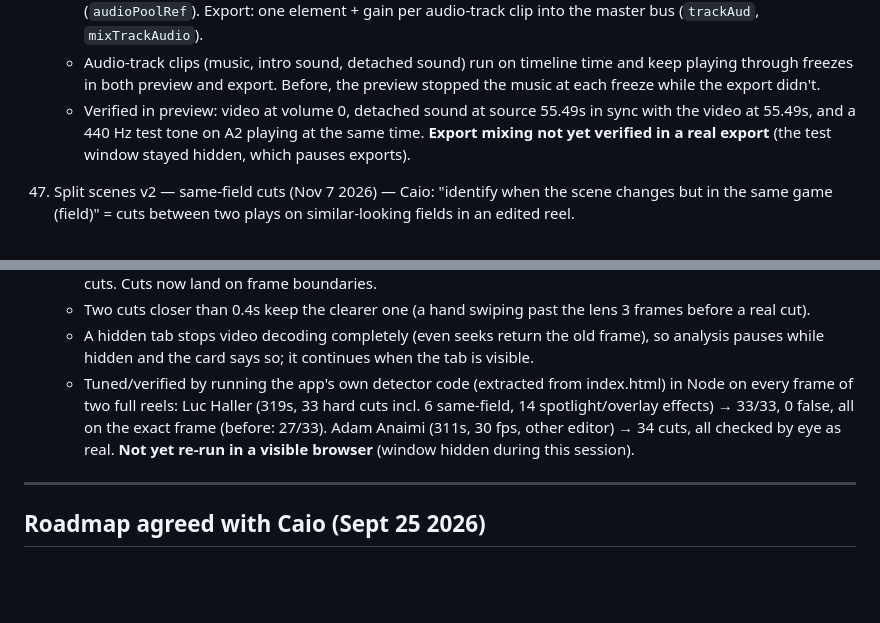
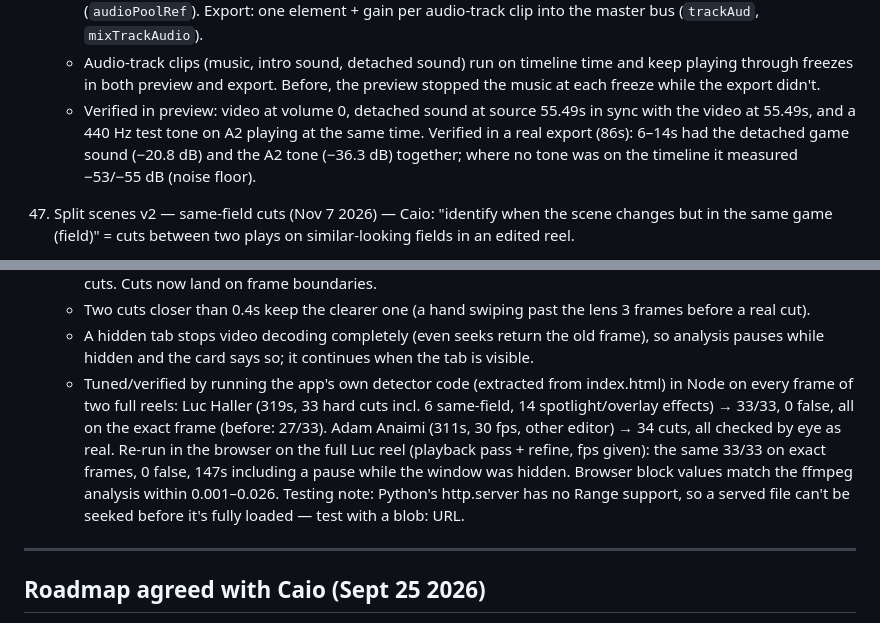
Before and after one commit to caiomazzocm-dotcom/Athletes-USA-Highlights-app, a Markdown page: PROJECT.md, 2 parts joined by grey strips. GitHub-like rendering; blank space fills up the shorter version.

Commit message:
PROJECT.md: browser verification of scene cuts and export audio mixing
Co-Authored-By: Claude Opus 5.5 <noreply@anthropic.com>

```diff
--- a/PROJECT.md
+++ b/PROJECT.md
@@ -316,14 +316,14 @@ yellow: #eab308  lavender: #a78bfa  peach: #fb923c   coral: #f43f5e
     - **Detach audio** in the clip bar (or voice "detach the audio / Ton trennen / separar o áudio"): the clip's sound becomes its own clip on the first audio track free over that span (a new track if none), same timing and volume; the video goes silent via `clip.audioDetached` (on the clip, so ⌘Z restores it). 🔇 marks it on the timeline; **Sound detached · Restore** gives the clip its sound back and removes the copy. Like CapCut the two are then independent — re-ordering the video doesn't move its sound, and the sound plays through freezes.
     - **Several audio clips now play at once** — before, preview and export each played only the first audio-track clip under the playhead, so music + detached sound couldn't mix. Preview: one `Audio` element per active clip (`audioPoolRef`). Export: one element + gain per audio-track clip into the master bus (`trackAud`, `mixTrackAudio`).
     - Audio-track clips (music, intro sound, detached sound) run on timeline time and keep playing through freezes in both preview and export. Before, the preview stopped the music at each freeze while the export didn't.
-    - Verified in preview: video at volume 0, detached sound at source 55.49s in sync with the video at 55.49s, and a 440 Hz test tone on A2 playing at the same time. **Export mixing not yet verified in a real export** (the test window stayed hidden, which pauses exports).
+    - Verified in preview: video at volume 0, detached sound at source 55.49s in sync with the video at 55.49s, and a 440 Hz test tone on A2 playing at the same time. Verified in a real export (86s): 6–14s had the detached game sound (−20.8 dB) and the A2 tone (−36.3 dB) together; where no tone was on the timeline it measured −53/−55 dB (noise floor).
 47. Split scenes v2 — same-field cuts (Nov 7 2026) — Caio: "identify when the scene changes but in the same game (field)" = cuts between two plays on similar-looking fields in an edited reel.
     - Second measure `sceneLocal`: 128×72 grey cut into 8×6 blocks, 1 − correlation per block, median over the blocks with detail (std > 4). A cut moves every player and line even on an identical field (≥ 0.21); a spotlight or overlay keeps the structure (≤ 0.14). A cut is accepted when either measure is ≥ its threshold and ≥ 8× the median of the 8 neighbouring frame steps (`SCENE.local`).
     - Thumbnails: the frame is halved on the GPU (exact 2×2 averages) to within 2× of 640×360, then block-averaged in JS — equal to ffmpeg area scaling for 720p/1080p/4K. A single bilinear shrink aliased enough to add 5 false cuts.
     - Neighbours are exact frames (clip fps from `fpsMap`, else estimated from the playback pass); sampling every 0.04s at 23.976 fps sometimes read the same frame twice, made the neighbours look calm and caused 6 false cuts. Cuts now land on frame boundaries.
     - Two cuts closer than 0.4s keep the clearer one (a hand swiping past the lens 3 frames before a real cut).
     - A hidden tab stops video decoding completely (even seeks return the old frame), so analysis pauses while hidden and the card says so; it continues when the tab is visible.
-    - Tuned/verified by running the app's own detector code (extracted from index.html) in Node on every frame of two full reels: Luc Haller (319s, 33 hard cuts incl. 6 same-field, 14 spotlight/overlay effects) → 33/33, 0 false, all on the exact frame (before: 27/33). Adam Anaimi (311s, 30 fps, other editor) → 34 cuts, all checked by eye as real. **Not yet re-run in a visible browser** (window hidden during this session).
+    - Tuned/verified by running the app's own detector code (extracted from index.html) in Node on every frame of two full reels: Luc Haller (319s, 33 hard cuts incl. 6 same-field, 14 spotlight/overlay effects) → 33/33, 0 false, all on the exact frame (before: 27/33). Adam Anaimi (311s, 30 fps, other editor) → 34 cuts, all checked by eye as real. Re-run in the browser on the full Luc reel (playback pass + refine, fps given): the same 33/33 on exact frames, 0 false, 147s including a pause while the window was hidden. Browser block values match the ffmpeg analysis within 0.001–0.026. Testing note: Python's http.server has no Range support, so a served file can't be seeked before it's fully loaded — test with a blob: URL.
 ---
 
 ## Roadmap agreed with Caio (Sept 25 2026)
```
